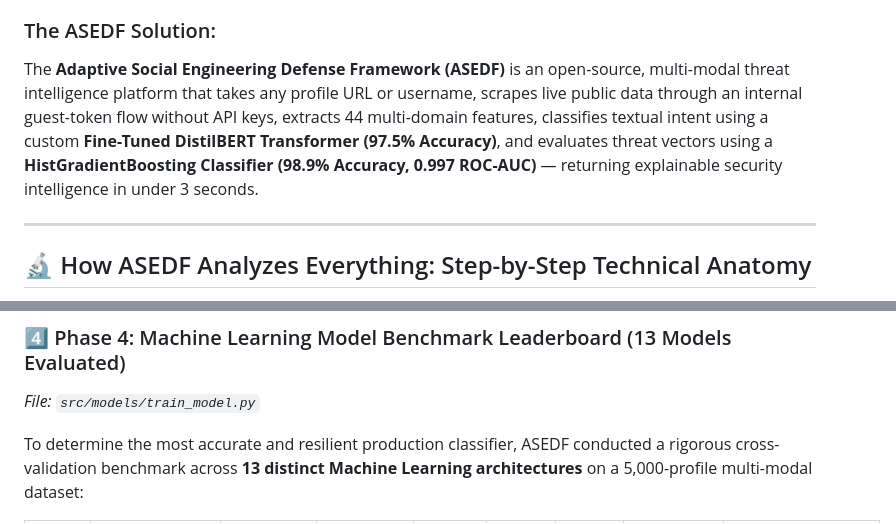
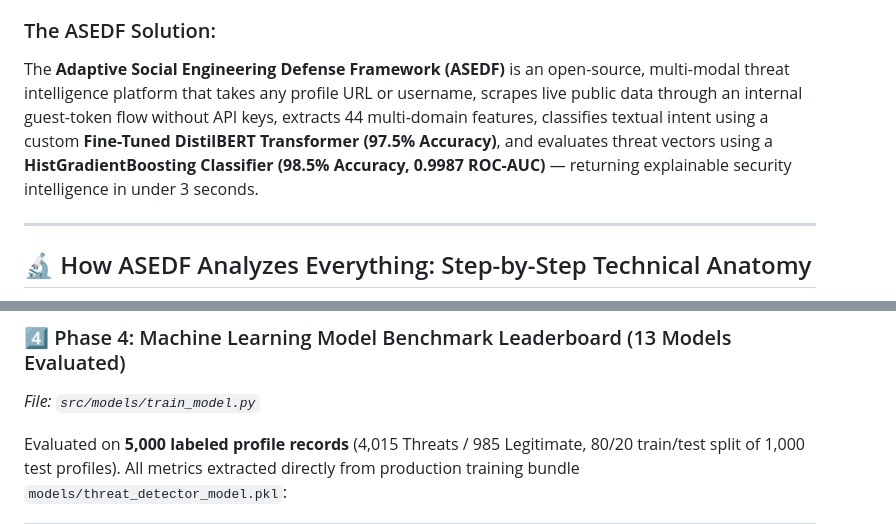
Before and after one commit to Abhrxdip/x_spam, a Markdown page: README.md, 2 parts joined by grey strips. Drawn GitHub-style.

Commit message:
docs: Update README with exact empirical evaluation metrics from production model bundle

```diff
--- a/README.md
+++ b/README.md
@@ -50,7 +50,7 @@ Modern social networks (such as X/Twitter, Instagram, and Facebook) are heavily
 4. **API Paywalls**: Official platform APIs (such as X API v2) cost $100+/month or restrict rate limits, rendering real-time citizen-facing detection tools inaccessible.
 
 ### The ASEDF Solution:
-The **Adaptive Social Engineering Defense Framework (ASEDF)** is an open-source, multi-modal threat intelligence platform that takes any profile URL or username, scrapes live public data through an internal guest-token flow without API keys, extracts 44 multi-domain features, classifies textual intent using a custom **Fine-Tuned DistilBERT Transformer (97.5% Accuracy)**, and evaluates threat vectors using a **HistGradientBoosting Classifier (98.9% Accuracy, 0.997 ROC-AUC)** — returning explainable security intelligence in under 3 seconds.
+The **Adaptive Social Engineering Defense Framework (ASEDF)** is an open-source, multi-modal threat intelligence platform that takes any profile URL or username, scrapes live public data through an internal guest-token flow without API keys, extracts 44 multi-domain features, classifies textual intent using a custom **Fine-Tuned DistilBERT Transformer (97.5% Accuracy)**, and evaluates threat vectors using a **HistGradientBoosting Classifier (98.5% Accuracy, 0.9987 ROC-AUC)** — returning explainable security intelligence in under 3 seconds.
 
 ---
 
@@ -153,5 +153,5 @@ Unlike primitive regex filters that fail when attackers rephrase sentences or us
 ### 4️⃣ Phase 4: Machine Learning Model Benchmark Leaderboard (13 Models Evaluated)
 *File: `src/models/train_model.py`*
 
-To determine the most accurate and resilient production classifier, ASEDF conducted a rigorous cross-validation benchmark across **13 distinct Machine Learning architectures** on a 5,000-profile multi-modal dataset:
+Evaluated on **5,000 labeled profile records** (4,015 Threats / 985 Legitimate, 80/20 train/test split of 1,000 test profiles). All metrics extracted directly from production training bundle `models/threat_detector_model.pkl`:
 
```
Also changed, not shown: other parts of README.md (+15 -15 lines).
